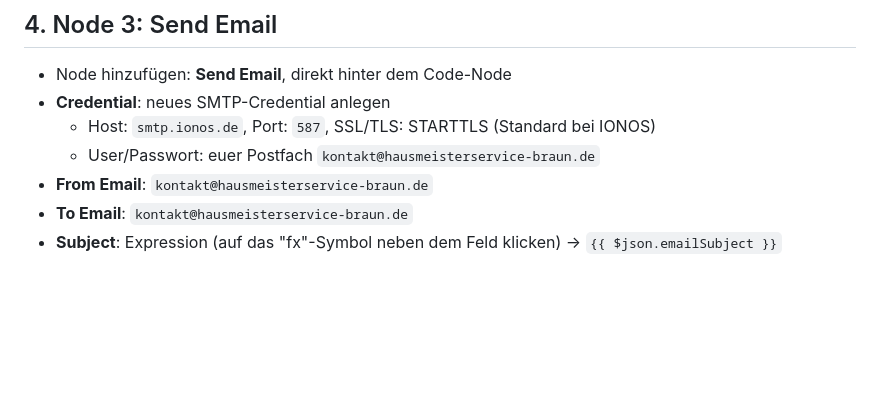
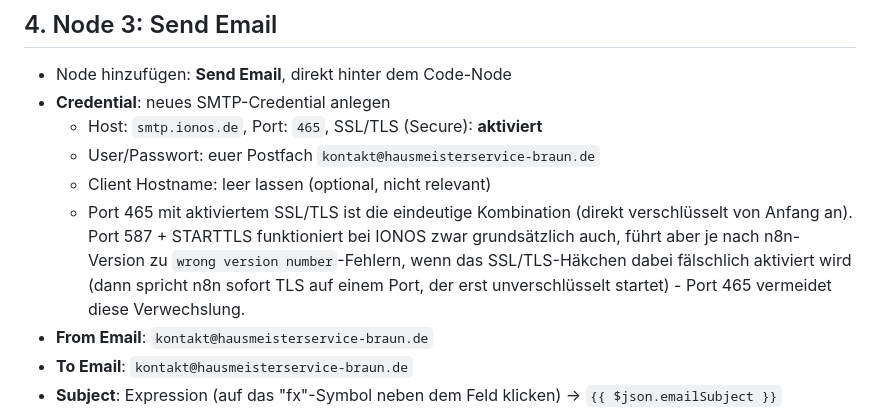
Before and after one commit to braunericdev/hsb-website-vite, a Markdown page: n8n/README-bewerbung-webhook.md, the part around the change. Rendered like a GitHub page; blank space fills up the shorter version.

Commit message:
n8n-Anleitung: IONOS-SMTP auf Port 465 statt 587 korrigieren (#8)
Port 587 + STARTTLS führte in der Praxis zu "wrong version number"-Fehlern
(SSL/TLS-Häkchen und Port passten nicht zusammen). Port 465 mit aktiviertem
SSL/TLS ist eindeutig und vermeidet die STARTTLS-Verwechslung.

Co-authored-by: braune1 <s59ebrau@uni-bonn.de>
Co-authored-by: Claude Sonnet 5 <noreply@anthropic.com>

```diff
--- a/n8n/README-bewerbung-webhook.md
+++ b/n8n/README-bewerbung-webhook.md
@@ -34,8 +34,15 @@ erkannt, keine weitere Einstellung nötig.
 
 - Node hinzufügen: **Send Email**, direkt hinter dem Code-Node
 - **Credential**: neues SMTP-Credential anlegen
-  - Host: `smtp.ionos.de`, Port: `587`, SSL/TLS: STARTTLS (Standard bei IONOS)
+  - Host: `smtp.ionos.de`, Port: `465`, SSL/TLS (Secure): **aktiviert**
   - User/Passwort: euer Postfach `kontakt@hausmeisterservice-braun.de`
+  - Client Hostname: leer lassen (optional, nicht relevant)
+  - Port 465 mit aktiviertem SSL/TLS ist die eindeutige Kombination (direkt
+    verschlüsselt von Anfang an). Port 587 + STARTTLS funktioniert bei IONOS
+    zwar grundsätzlich auch, führt aber je nach n8n-Version zu
+    `wrong version number`-Fehlern, wenn das SSL/TLS-Häkchen dabei
+    fälschlich aktiviert wird (dann spricht n8n sofort TLS auf einem Port,
+    der erst unverschlüsselt startet) - Port 465 vermeidet diese Verwechslung.
 - **From Email**: `kontakt@hausmeisterservice-braun.de`
 - **To Email**: `kontakt@hausmeisterservice-braun.de`
 - **Subject**: Expression (auf das "fx"-Symbol neben dem Feld klicken) → `{{ $json.emailSubject }}`
```
